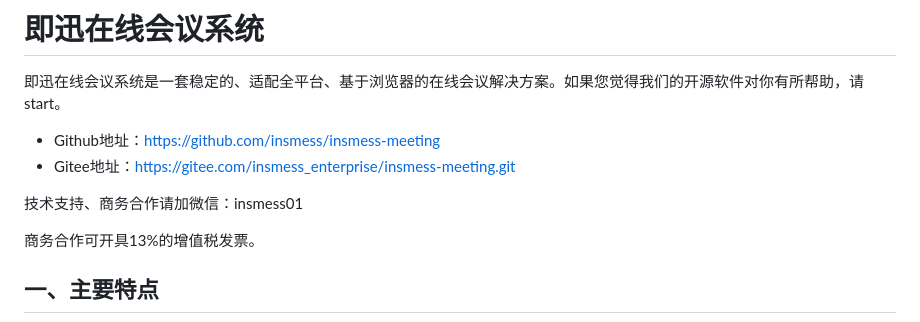
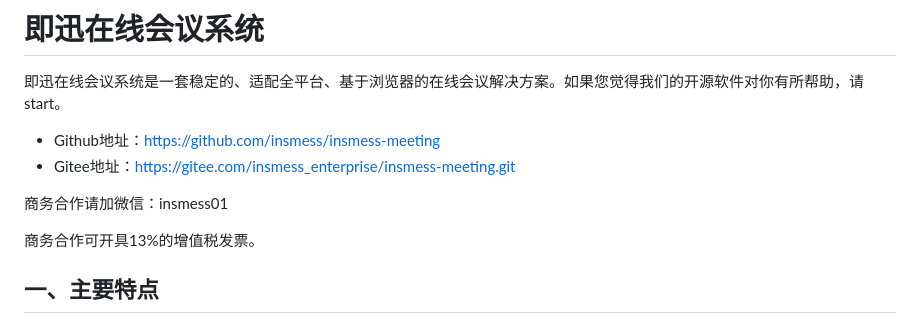
Before and after one commit to insmess/insmess-meeting, a Markdown page: README.md, the part around the change. Rendered like a GitHub page.

Commit message:
更新部分内容

```diff
--- a/README.md
+++ b/README.md
@@ -5,7 +5,7 @@
 - Github地址：https://github.com/insmess/insmess-meeting
 - Gitee地址：https://gitee.com/insmess_enterprise/insmess-meeting.git
 
-技术支持、商务合作请加微信：insmess01
+商务合作请加微信：insmess01
 
 商务合作可开具13%的增值税发票。
 
```
